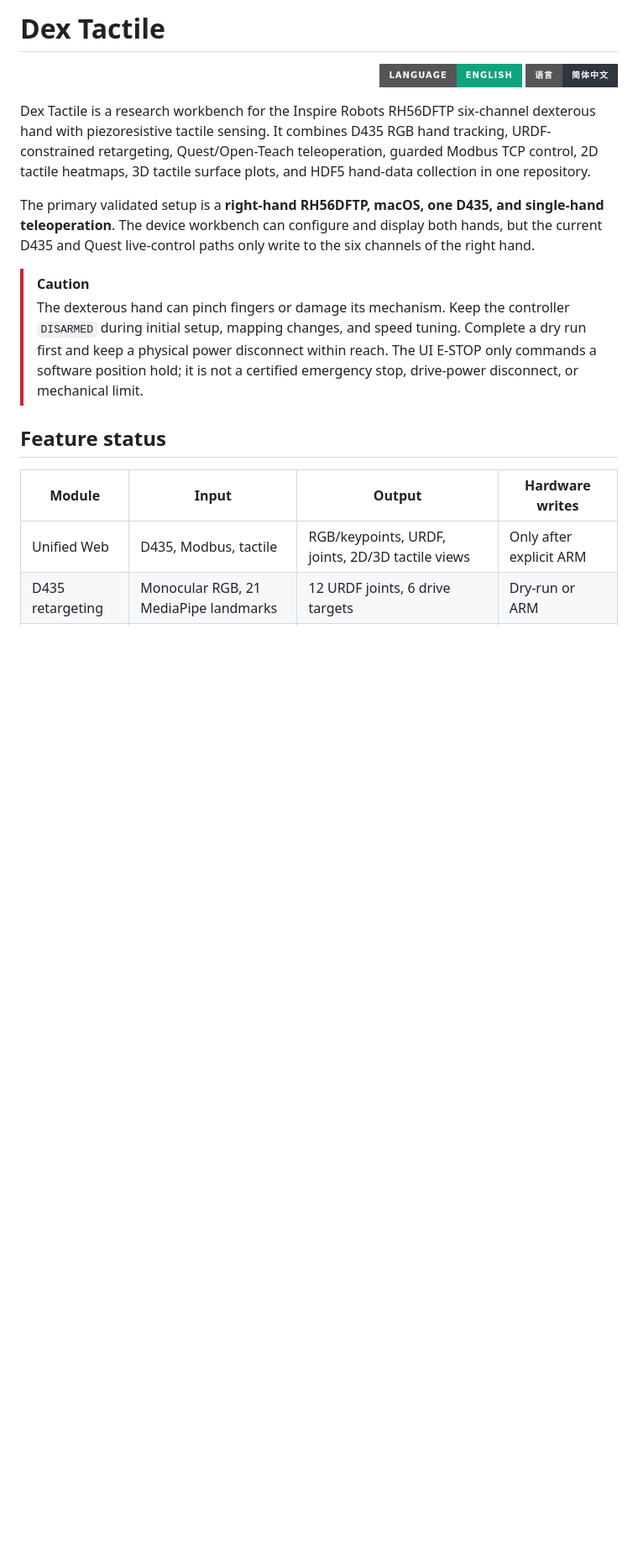
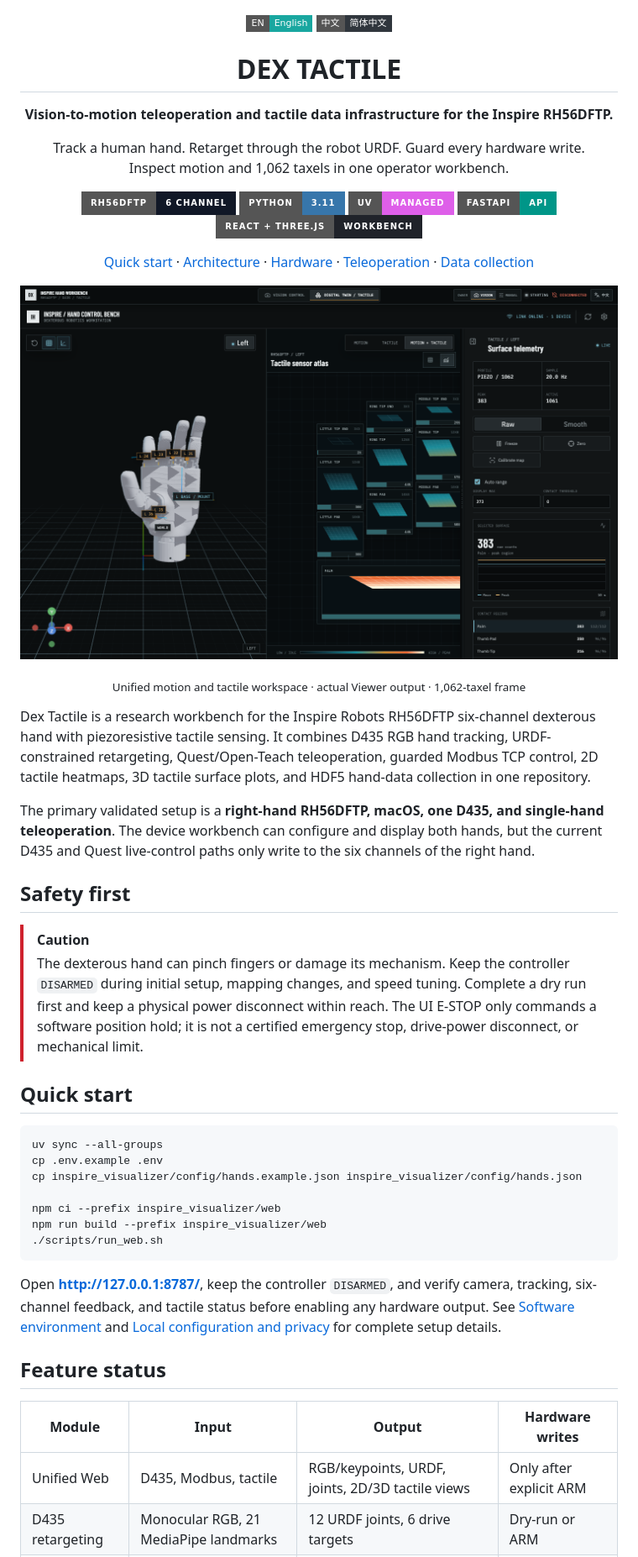
Before and after one commit to ChenyuanLiu92/dex-tactile, a Markdown page: README.md, the part around the change printed below. Shown: that part at 84% size. Drawn GitHub-style; pictures changed too: docs/assets/readme/workbench-overview.png (added); badges without logos; blank space fills up the shorter version.

````diff
--- a/README.md
+++ b/README.md
@@ -1,9 +1,37 @@
-# Dex Tactile
+<div align="center">
 
-<p align="right">
-  <a href="README.md"><img alt="English" src="https://img.shields.io/badge/Language-English-10a37f?style=for-the-badge"></a>
-  <a href="README.zh-CN.md"><img alt="简体中文" src="https://img.shields.io/badge/语言-简体中文-30363d?style=for-the-badge"></a>
+<p>
+  <a href="README.md"><img alt="English" src="https://img.shields.io/badge/EN-English-19a7a0?style=flat-square"></a>
+  <a href="README.zh-CN.md"><img alt="简体中文" src="https://img.shields.io/badge/中文-简体中文-30363d?style=flat-square"></a>
 </p>
+
+<h1>DEX TACTILE</h1>
+
+<p><strong>Vision-to-motion teleoperation and tactile data infrastructure for the Inspire RH56DFTP.</strong></p>
+<p>Track a human hand. Retarget through the robot URDF. Guard every hardware write.<br>Inspect motion and 1,062 taxels in one operator workbench.</p>
+
+<p>
+  <img alt="RH56DFTP" src="https://img.shields.io/badge/RH56DFTP-6_CHANNEL-111827?style=for-the-badge">
+  <img alt="Python 3.11" src="https://img.shields.io/badge/PYTHON-3.11-3776ab?style=for-the-badge&logo=python&logoColor=white">
+  <img alt="uv managed" src="https://img.shields.io/badge/UV-MANAGED-de5fe9?style=for-the-badge">
+  <img alt="FastAPI" src="https://img.shields.io/badge/FASTAPI-API-009688?style=for-the-badge&logo=fastapi&logoColor=white">
+  <img alt="React and Three.js" src="https://img.shields.io/badge/REACT_+_THREE.JS-WORKBENCH-20232a?style=for-the-badge&logo=react&logoColor=61dafb">
+</p>
+
+<p>
+  <a href="#quick-start">Quick start</a> ·
+  <a href="#control-architecture">Architecture</a> ·
+  <a href="#hardware">Hardware</a> ·
+  <a href="#d435-dry-run-and-operator-profile-calibration">Teleoperation</a> ·
+  <a href="#hand-data-collection">Data collection</a>
+</p>
+
+</div>
+
+<p align="center">
+  <img src="docs/assets/readme/workbench-overview.png" width="100%" alt="Dex Tactile unified workbench showing the RH56 digital twin and tactile sensor atlas">
+</p>
+<p align="center"><sub>Unified motion and tactile workspace · actual Viewer output · 1,062-taxel frame</sub></p>
 
 Dex Tactile is a research workbench for the Inspire Robots RH56DFTP six-channel dexterous hand
 with piezoresistive tactile sensing. It combines D435 RGB hand tracking, URDF-constrained
@@ -14,11 +42,30 @@ The primary validated setup is a **right-hand RH56DFTP, macOS, one D435, and sin
 teleoperation**. The device workbench can configure and display both hands, but the current D435
 and Quest live-control paths only write to the six channels of the right hand.
 
+## Safety first
+
 > [!CAUTION]
 > The dexterous hand can pinch fingers or damage its mechanism. Keep the controller `DISARMED`
 > during initial setup, mapping changes, and speed tuning. Complete a dry run first and keep a
 > physical power disconnect within reach. The UI E-STOP only commands a software position hold;
 > it is not a certified emergency stop, drive-power disconnect, or mechanical limit.
+
+## Quick start
+
+```bash
+uv sync --all-groups
+cp .env.example .env
+cp inspire_visualizer/config/hands.example.json inspire_visualizer/config/hands.json
+
+npm ci --prefix inspire_visualizer/web
+npm run build --prefix inspire_visualizer/web
+./scripts/run_web.sh
+```
+
+Open **http://127.0.0.1:8787/**, keep the controller `DISARMED`, and verify camera, tracking,
+six-channel feedback, and tactile status before enabling any hardware output. See
+[Software environment](#software-environment) and [Local configuration and privacy](#local-configuration-and-privacy)
+for complete setup details.
 
 ## Feature status
 
````
Also changed, not shown: other parts of README.md (+19 -0 lines), README.zh-CN.md (+68 -4 lines).
